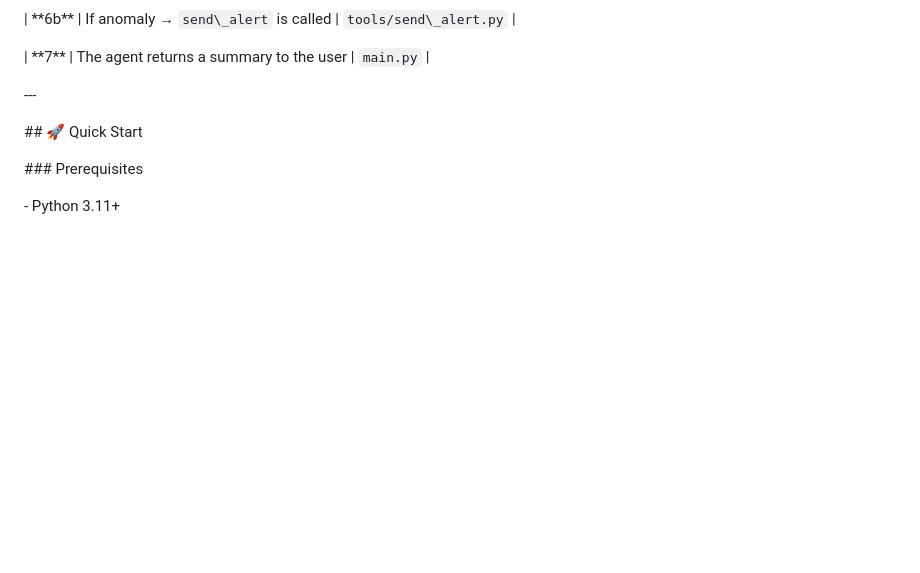
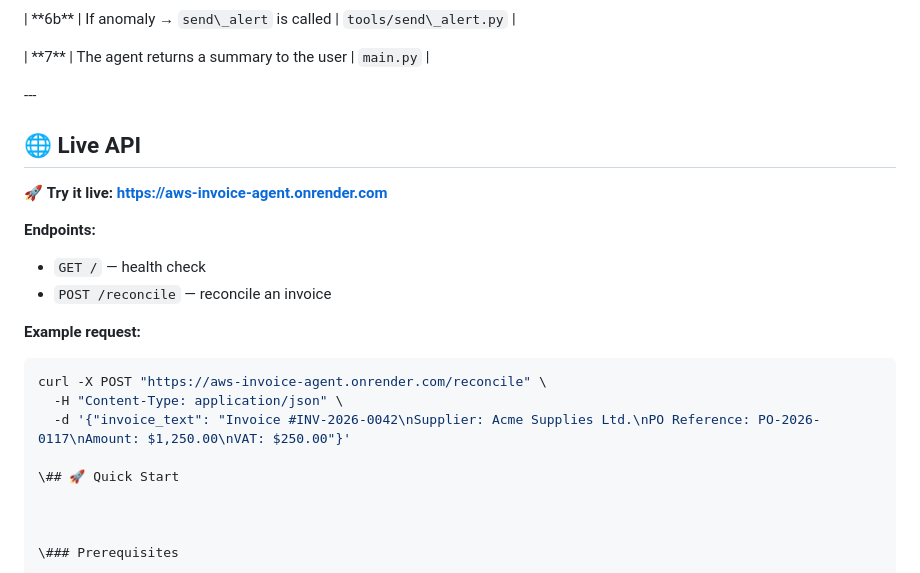
Before and after one commit to vladimirjoseph36-png/aws-invoice-agent, a Markdown page: README.md, the part around one of its changes. GitHub-like rendering; blank space fills up the shorter version.

Commit message:
Add live API URL and badges to README

````diff
--- a/README.md
+++ b/README.md
@@ -228,7 +233,19 @@ The agent runs \*\*autonomously\*\* — the accountant only gets involved when t
 
 \---
 
+## 🌐 Live API
 
+🚀 **Try it live:** **[https://aws-invoice-agent.onrender.com](https://aws-invoice-agent.onrender.com)**
+
+**Endpoints:**
+- `GET /` — health check
+- `POST /reconcile` — reconcile an invoice
+
+**Example request:**
+```bash
+curl -X POST "https://aws-invoice-agent.onrender.com/reconcile" \
+  -H "Content-Type: application/json" \
+  -d '{"invoice_text": "Invoice #INV-2026-0042\nSupplier: Acme Supplies Ltd.\nPO Reference: PO-2026-0117\nAmount: $1,250.00\nVAT: $250.00"}'
 
 \## 🚀 Quick Start
 
````
Also changed, not shown: other parts of README.md (+5 -0 lines).
